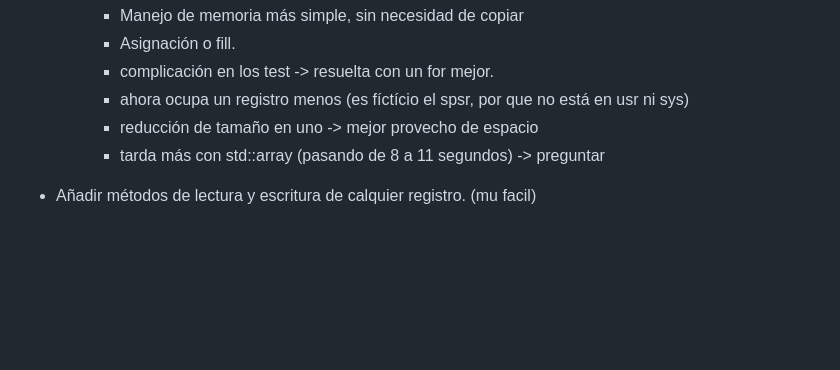
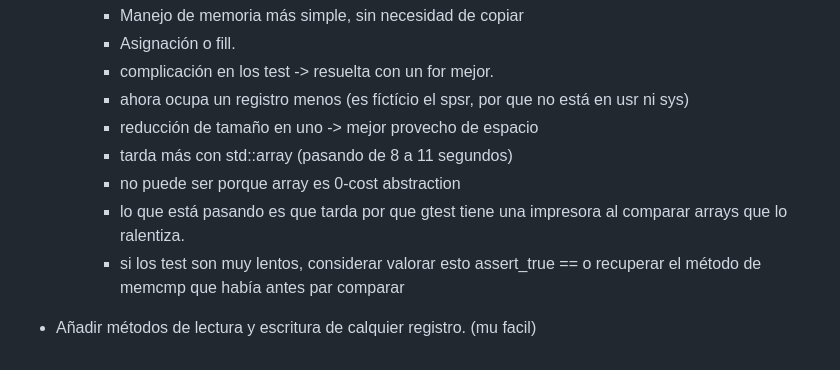
Before and after one commit to ip61-ua/neogba, a Markdown page: notes/index.md, the part around the change. Rendered like a GitHub page; blank space fills up the shorter version.

Commit message:
docs: perform some research to my questions

```diff
--- a/notes/index.md
+++ b/notes/index.md
@@ -90,6 +90,9 @@ La página godbolt lo pone sencillo para la inspección del ensablador pudiendo
 	- complicación en los test -> resuelta con un for mejor.
 	- ahora ocupa un registro menos (es fíctício el spsr, por que no está en usr ni sys)
 	- reducción de tamaño en uno -> mejor provecho de espacio
-	- tarda más con std::array (pasando de 8 a 11 segundos) -> preguntar
+	- tarda más con std::array (pasando de 8 a 11 segundos)
+    - no puede ser porque array es 0-cost abstraction
+	- lo que está pasando es que tarda por que gtest tiene una impresora al comparar arrays que lo ralentiza.
+	- si los test son muy lentos, considerar valorar esto assert_true == o recuperar el método de memcmp que había antes par comparar
 
 - Añadir métodos de lectura y escritura de calquier registro. (mu facil)
```
